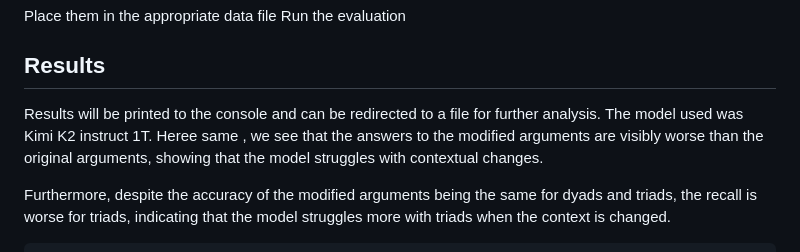
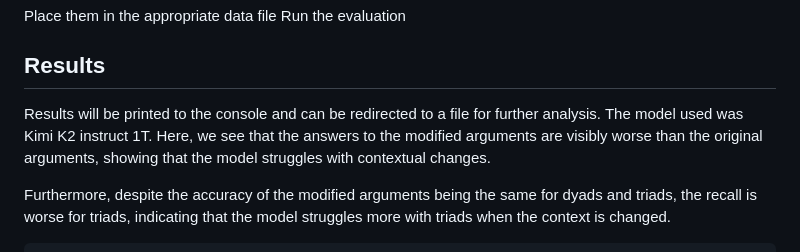
Before and after one commit to Ayush12358/TempusLogic, a Markdown page: README.md, the part around the change. Rendered like a GitHub page.

Commit message:
Fix typos in README.md

````diff
--- a/README.md
+++ b/README.md
@@ -119,7 +119,7 @@ Run the evaluation
 ## Results
 
 Results will be printed to the console and can be redirected to a file for further analysis.
-The model used was Kimi K2 instruct 1T. Heree same , we see that the answers to the modified arguments are visibly worse than the original arguments, showing that the model struggles with contextual changes.
+The model used was Kimi K2 instruct 1T. Here, we see that the answers to the modified arguments are visibly worse than the original arguments, showing that the model struggles with contextual changes.
 
 Furthermore, despite the accuracy of the modified arguments being the same for dyads and triads, the recall is worse for triads, indicating that the model struggles more with triads when the context is changed.
 ```
````
